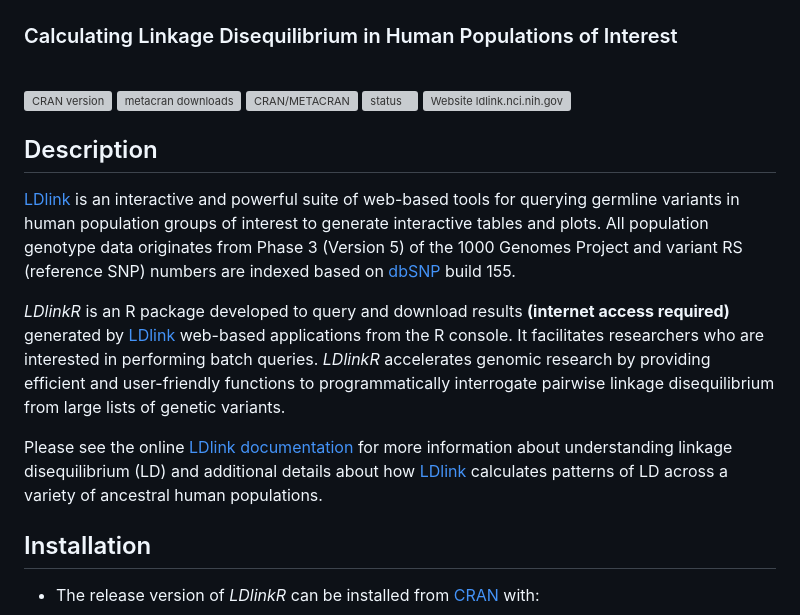
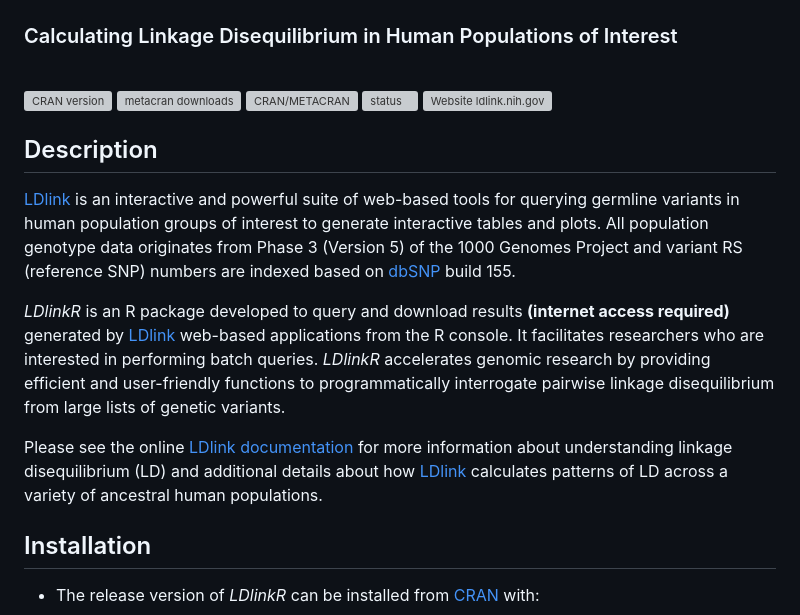
Before and after one commit to CBIIT/LDlinkR, a Markdown page: README.md, the part around one of its changes. GitHub-like rendering; grey boxes are pictures that could not be loaded.

Commit message:
update readme with new url root

```diff
--- a/README.md
+++ b/README.md
@@ -10,7 +10,7 @@ version](https://www.r-pkg.org/badges/version-ago/LDlinkR)](https://cran.r-proje
 downloads](https://cranlogs.r-pkg.org/badges/grand-total/LDlinkR?color=blue)](https://cran.r-project.org/package=LDlinkR)
 ![CRAN/METACRAN](https://img.shields.io/cran/l/LDlinkR?color=yellow)
 [![status](https://www.repostatus.org/badges/latest/active.svg)](https://www.repostatus.org/#active)
-[![Website ldlink.nci.nih.gov](https://img.shields.io/website-up-down-brightgreen-red/http/ldlink.nci.nih.gov.svg)](https://ldlink.nci.nih.gov/?tab=home)
+[![Website ldlink.nih.gov](https://img.shields.io/website-up-down-brightgreen-red/http/ldlink.nci.nih.gov.svg)](https://ldlink.nih.gov/?tab=home)
 <!-- badges: end -->
 
 
```
Also changed, not shown: other parts of README.md (+2 -2 lines).
